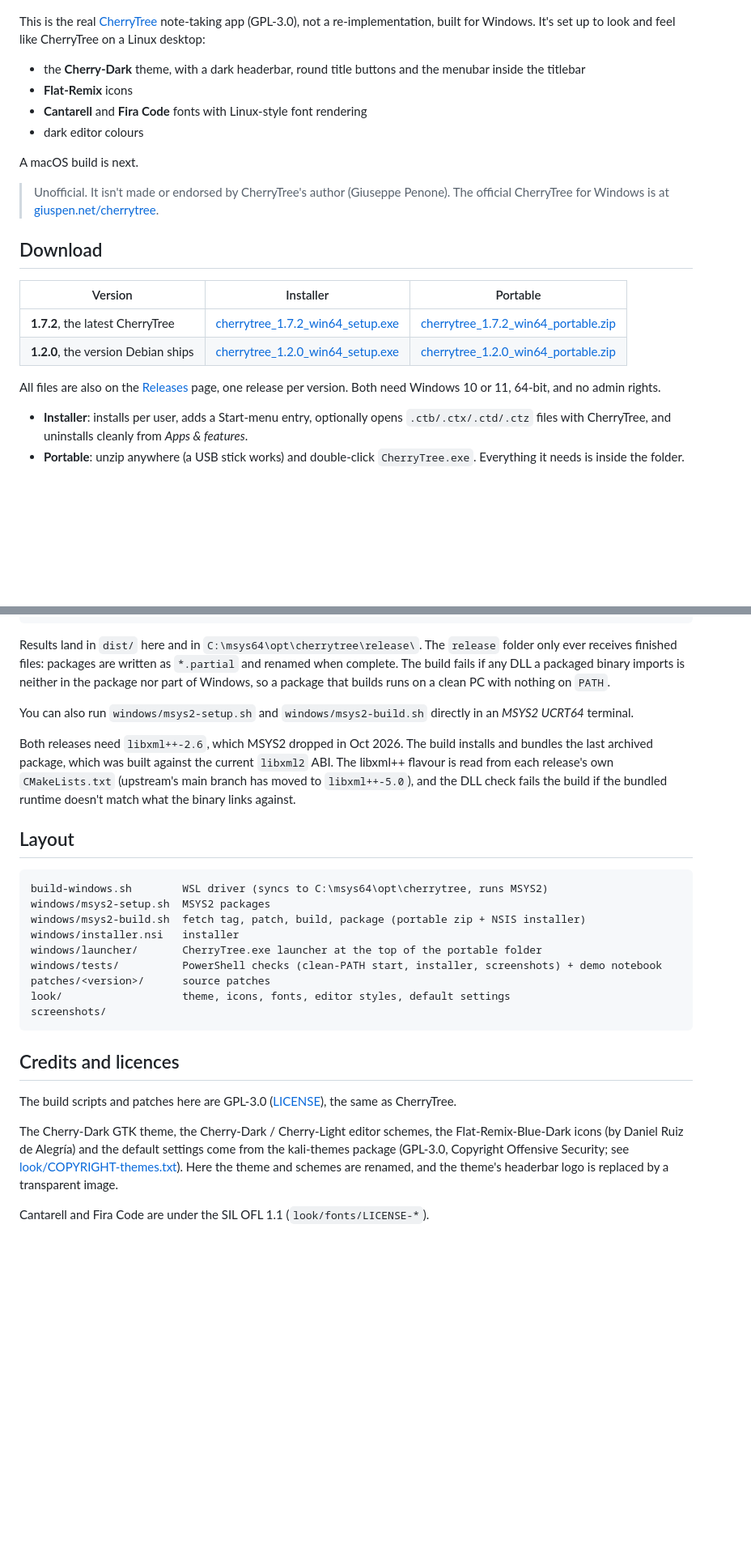
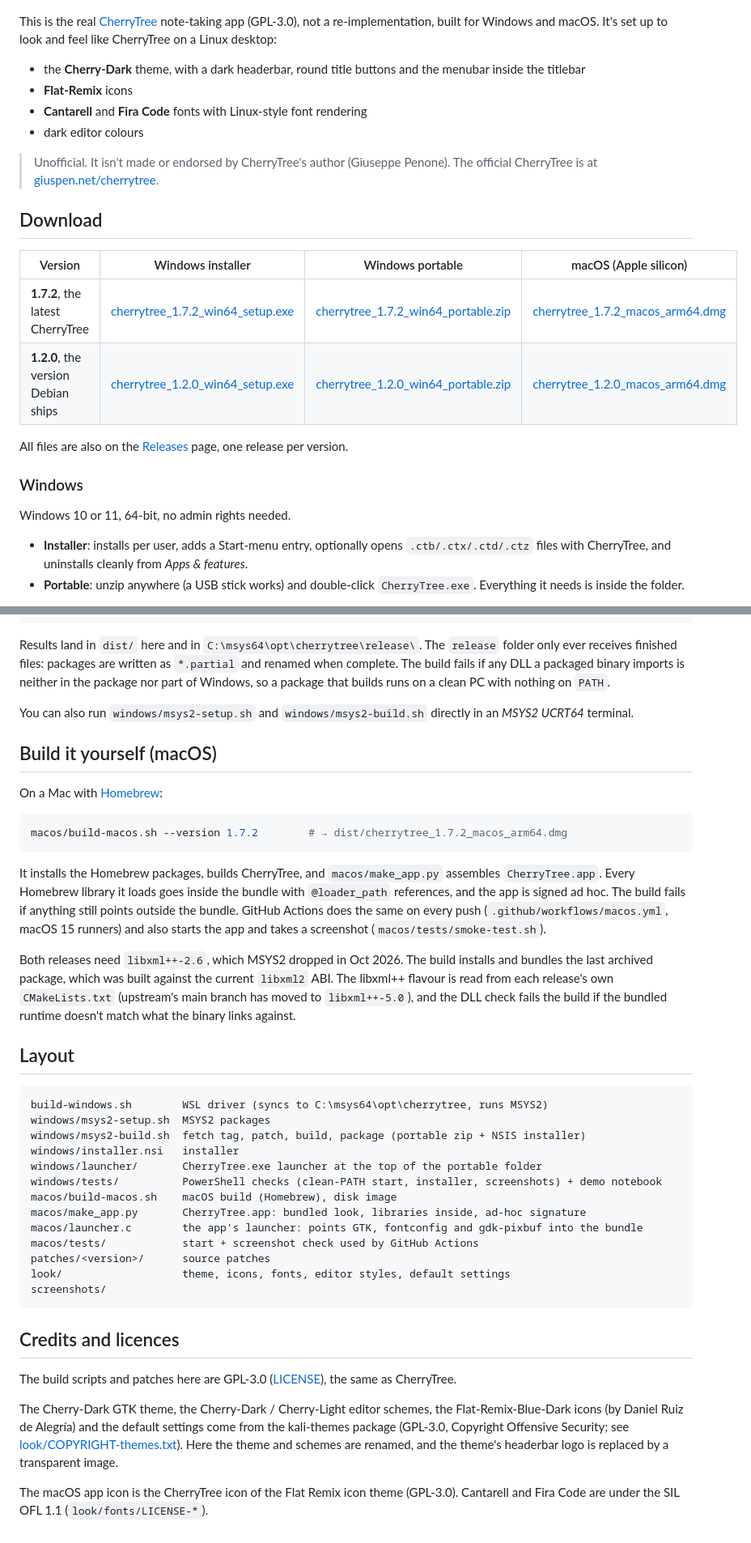
Before and after one commit to Bisaam/cherrytree, a Markdown page: README.md, 2 parts joined by grey strips. Shown at 81% size. Drawn GitHub-style; blank space fills up the shorter version.

````diff
--- a/README.md
+++ b/README.md
@@ -2,25 +2,27 @@
 
 ![CherryTree 1.7.2 on Windows 11](screenshots/windows-1.7.2.png)
 
-This is the real [CherryTree](https://github.com/giuspen/cherrytree) note-taking app (GPL-3.0), not a re-implementation, built for Windows. It's set up to look and feel like CherryTree on a Linux desktop:
+This is the real [CherryTree](https://github.com/giuspen/cherrytree) note-taking app (GPL-3.0), not a re-implementation, built for Windows and macOS. It's set up to look and feel like CherryTree on a Linux desktop:
 
 * the **Cherry-Dark** theme, with a dark headerbar, round title buttons and the menubar inside the titlebar
 * **Flat-Remix** icons
 * **Cantarell** and **Fira Code** fonts with Linux-style font rendering
 * dark editor colours
 
-A macOS build is next.
-
-> Unofficial. It isn't made or endorsed by CherryTree's author (Giuseppe Penone). The official CherryTree for Windows is at [giuspen.net/cherrytree](https://www.giuspen.net/cherrytree/).
+> Unofficial. It isn't made or endorsed by CherryTree's author (Giuseppe Penone). The official CherryTree is at [giuspen.net/cherrytree](https://www.giuspen.net/cherrytree/).
 
 ## Download
 
-| Version | Installer | Portable |
-|---|---|---|
-| **1.7.2**, the latest CherryTree | [cherrytree_1.7.2_win64_setup.exe](https://github.com/Bisaam/cherrytree/releases/download/v1.7.2/cherrytree_1.7.2_win64_setup.exe) | [cherrytree_1.7.2_win64_portable.zip](https://github.com/Bisaam/cherrytree/releases/download/v1.7.2/cherrytree_1.7.2_win64_portable.zip) |
-| **1.2.0**, the version Debian ships | [cherrytree_1.2.0_win64_setup.exe](https://github.com/Bisaam/cherrytree/releases/download/v1.2.0/cherrytree_1.2.0_win64_setup.exe) | [cherrytree_1.2.0_win64_portable.zip](https://github.com/Bisaam/cherrytree/releases/download/v1.2.0/cherrytree_1.2.0_win64_portable.zip) |
+| Version | Windows installer | Windows portable | macOS (Apple silicon) |
+|---|---|---|---|
+| **1.7.2**, the latest CherryTree | [cherrytree_1.7.2_win64_setup.exe](https://github.com/Bisaam/cherrytree/releases/download/v1.7.2/cherrytree_1.7.2_win64_setup.exe) | [cherrytree_1.7.2_win64_portable.zip](https://github.com/Bisaam/cherrytree/releases/download/v1.7.2/cherrytree_1.7.2_win64_portable.zip) | [cherrytree_1.7.2_macos_arm64.dmg](https://github.com/Bisaam/cherrytree/releases/download/v1.7.2/cherrytree_1.7.2_macos_arm64.dmg) |
+| **1.2.0**, the version Debian ships | [cherrytree_1.2.0_win64_setup.exe](https://github.com/Bisaam/cherrytree/releases/download/v1.2.0/cherrytree_1.2.0_win64_setup.exe) | [cherrytree_1.2.0_win64_portable.zip](https://github.com/Bisaam/cherrytree/releases/download/v1.2.0/cherrytree_1.2.0_win64_portable.zip) | [cherrytree_1.2.0_macos_arm64.dmg](https://github.com/Bisaam/cherrytree/releases/download/v1.2.0/cherrytree_1.2.0_macos_arm64.dmg) |
 
-All files are also on the [Releases](https://github.com/Bisaam/cherrytree/releases) page, one release per version. Both need Windows 10 or 11, 64-bit, and no admin rights.
+All files are also on the [Releases](https://github.com/Bisaam/cherrytree/releases) page, one release per version.
+
+### Windows
+
+Windows 10 or 11, 64-bit, no admin rights needed.
 
 * **Installer**: installs per user, adds a Start-menu entry, optionally opens `.ctb/.ctx/.ctd/.ctz` files with CherryTree, and uninstalls cleanly from *Apps & features*.
 * **Portable**: unzip anywhere (a USB stick works) and double-click `CherryTree.exe`. Everything it needs is inside the folder.
@@ -80,6 +93,16 @@ Results land in `dist/` here and in `C:\msys64\opt\cherrytree\release\`. The `re
 
 You can also run `windows/msys2-setup.sh` and `windows/msys2-build.sh` directly in an *MSYS2 UCRT64* terminal.
 
+## Build it yourself (macOS)
+
+On a Mac with [Homebrew](https://brew.sh):
+
+```bash
+macos/build-macos.sh --version 1.7.2        # → dist/cherrytree_1.7.2_macos_arm64.dmg
+```
+
+It installs the Homebrew packages, builds CherryTree, and `macos/make_app.py` assembles `CherryTree.app`. Every Homebrew library it loads goes inside the bundle with `@loader_path` references, and the app is signed ad hoc. The build fails if anything still points outside the bundle. GitHub Actions does the same on every push (`.github/workflows/macos.yml`, macOS 15 runners) and also starts the app and takes a screenshot (`macos/tests/smoke-test.sh`).
+
 Both releases need `libxml++-2.6`, which MSYS2 dropped in Oct 2026. The build installs and bundles the last archived package, which was built against the current `libxml2` ABI. The libxml++ flavour is read from each release's own `CMakeLists.txt` (upstream's main branch has moved to `libxml++-5.0`), and the DLL check fails the build if the bundled runtime doesn't match what the binary links against.
 
 ## Layout
@@ -91,6 +114,10 @@ windows/msys2-build.sh  fetch tag, patch, build, package (portable zip + NSIS in
 windows/installer.nsi   installer
 windows/launcher/       CherryTree.exe launcher at the top of the portable folder
 windows/tests/          PowerShell checks (clean-PATH start, installer, screenshots) + demo notebook
+macos/build-macos.sh    macOS build (Homebrew), disk image
+macos/make_app.py       CherryTree.app: bundled look, libraries inside, ad-hoc signature
+macos/launcher.c        the app's launcher: points GTK, fontconfig and gdk-pixbuf into the bundle
+macos/tests/            start + screenshot check used by GitHub Actions
 patches/<version>/      source patches
 look/                   theme, icons, fonts, editor styles, default settings
 screenshots/
@@ -102,4 +129,4 @@ The build scripts and patches here are GPL-3.0 ([LICENSE](LICENSE)), the same as
 
 The Cherry-Dark GTK theme, the Cherry-Dark / Cherry-Light editor schemes, the Flat-Remix-Blue-Dark icons (by Daniel Ruiz de Alegría) and the default settings come from the kali-themes package (GPL-3.0, Copyright Offensive Security; see [look/COPYRIGHT-themes.txt](look/COPYRIGHT-themes.txt)). Here the theme and schemes are renamed, and the theme's headerbar logo is replaced by a transparent image.
 
-Cantarell and Fira Code are under the SIL OFL 1.1 (`look/fonts/LICENSE-*`).
+The macOS app icon is the CherryTree icon of the Flat Remix icon theme (GPL-3.0). Cantarell and Fira Code are under the SIL OFL 1.1 (`look/fonts/LICENSE-*`).
````
Also changed, not shown: other parts of README.md (+15 -4 lines), screenshots/macos-1.2.0.png (added), screenshots/macos-1.7.2.png (added), 9 other files.
